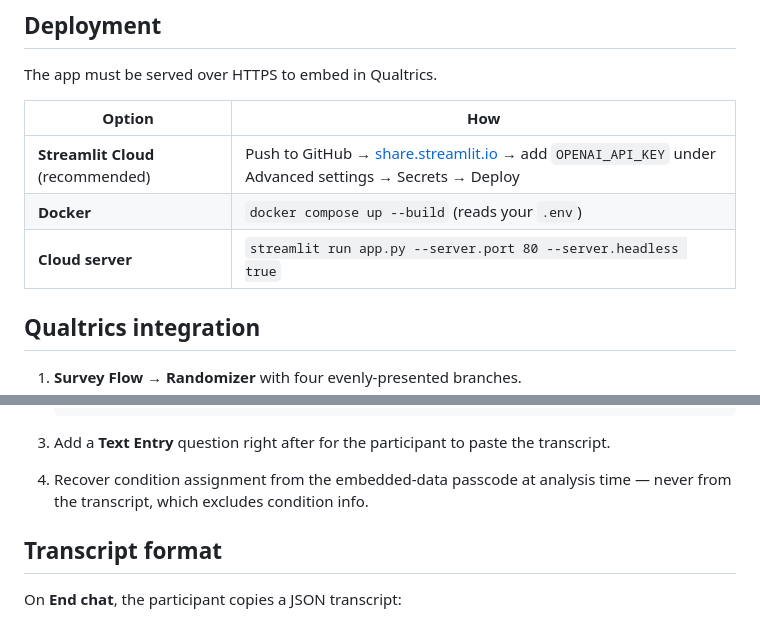
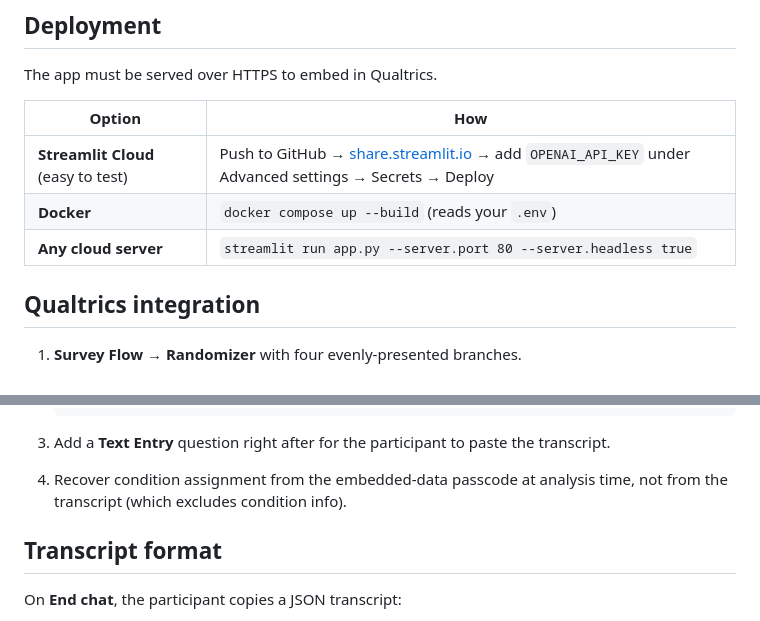
Before and after one commit to saurabh-khanna/restorec, a Markdown page: README.md, 2 parts joined by grey strips. Drawn GitHub-style.

````diff
--- a/README.md
+++ b/README.md
@@ -60,9 +60,9 @@ The app must be served over HTTPS to embed in Qualtrics.
 
 | Option | How |
 |---|---|
-| **Streamlit Cloud** (recommended) | Push to GitHub → [share.streamlit.io](https://share.streamlit.io) → add `OPENAI_API_KEY` under Advanced settings → Secrets → Deploy |
+| **Streamlit Cloud** (easy to test) | Push to GitHub → [share.streamlit.io](https://share.streamlit.io) → add `OPENAI_API_KEY` under Advanced settings → Secrets → Deploy |
 | **Docker** | `docker compose up --build` (reads your `.env`) |
-| **Cloud server** | `streamlit run app.py --server.port 80 --server.headless true` |
+| **Any cloud server** | `streamlit run app.py --server.port 80 --server.headless true` |
 
 ## Qualtrics integration
 
@@ -78,7 +78,7 @@ The app must be served over HTTPS to embed in Qualtrics.
    ```
 
 3. Add a **Text Entry** question right after for the participant to paste the transcript.
-4. Recover condition assignment from the embedded-data passcode at analysis time — never from the transcript, which excludes condition info.
+4. Recover condition assignment from the embedded-data passcode at analysis time, not from the transcript (which excludes condition info).
 
 ## Transcript format
 
````
Also changed, not shown: other parts of README.md (+6 -6 lines).
